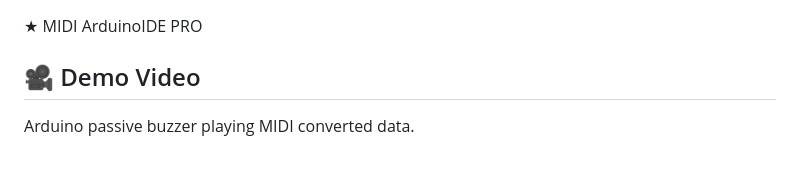
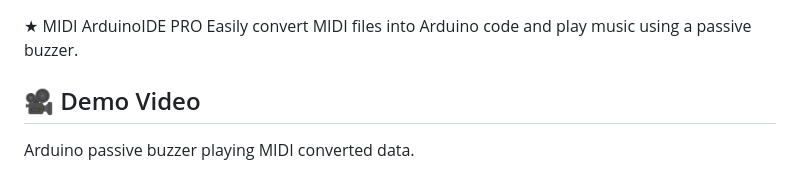
Before and after one commit to kazuma-maker/midi-buzzer-arduino, a Markdown page: README.md, the part around the change. Drawn GitHub-style.

Commit message:
Revise README with enhanced details and demo
Updated README to include new features and usage instructions.

```diff
--- a/README.md
+++ b/README.md
@@ -1,4 +1,6 @@
 ★ MIDI ArduinoIDE PRO
+Easily convert MIDI files into Arduino code and play music using a passive buzzer.
+
 
 ## 🎥 Demo Video
 Arduino passive buzzer playing MIDI converted data.
```
